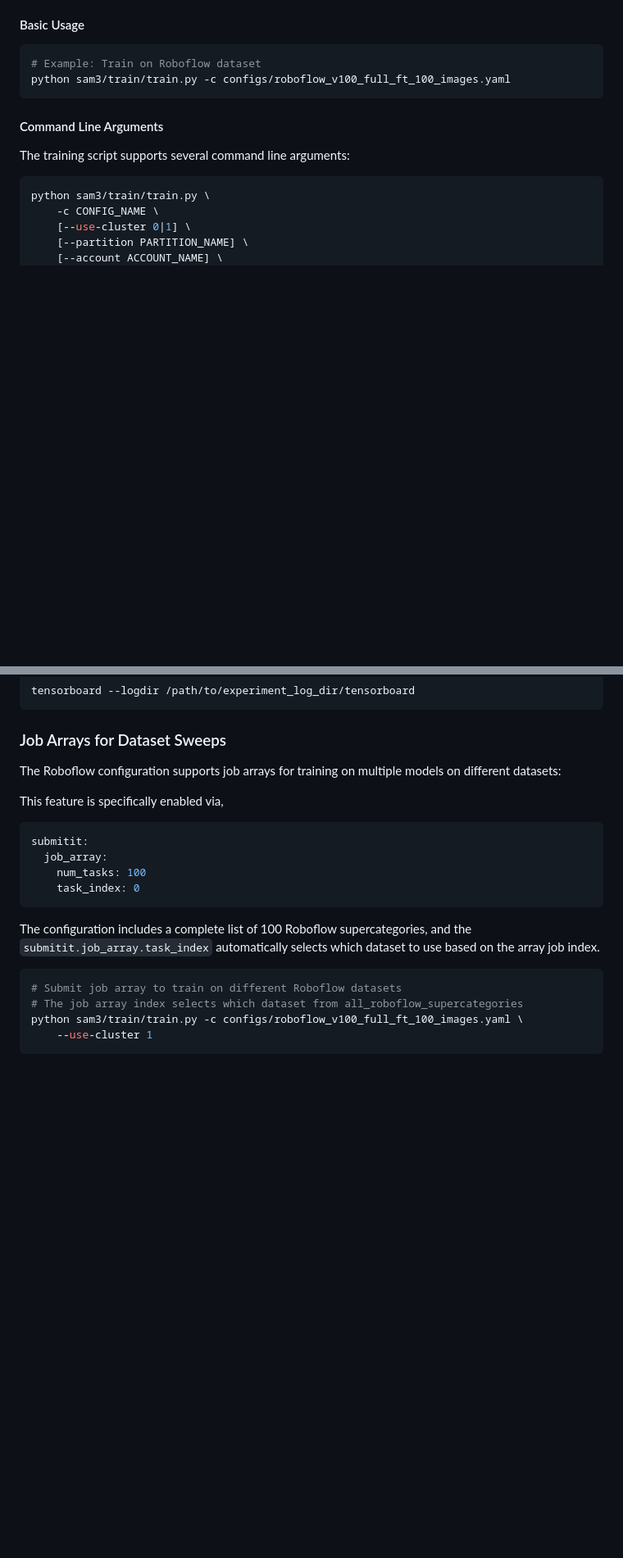
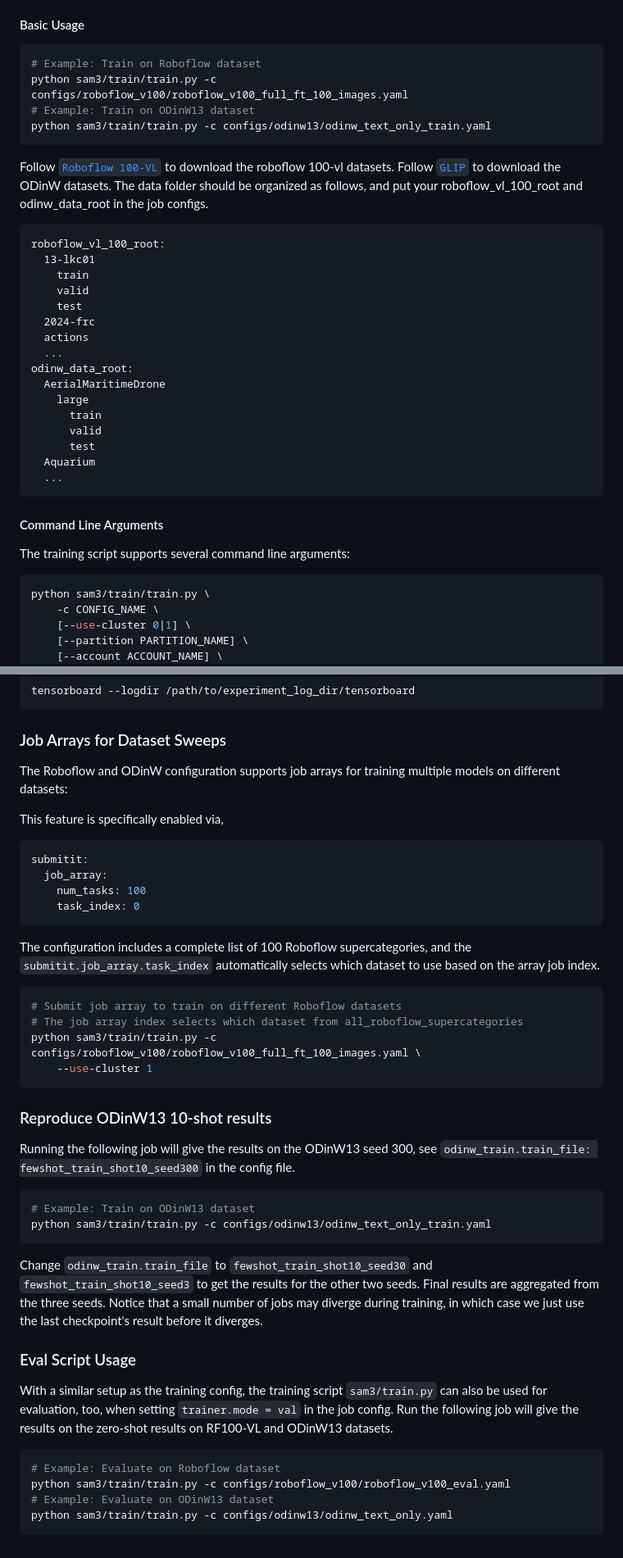
Before and after one commit to facebookresearch/sam3, a Markdown page: README_TRAIN.md, 2 parts joined by grey strips. Shown at 82% size. GitHub-like rendering; blank space fills up the shorter version.

Commit message:
update train readme

````diff
--- a/README_TRAIN.md
+++ b/README_TRAIN.md
@@ -18,7 +18,28 @@ The main training script is located at `sam3/train.py`. It uses Hydra configurat
 
 ```bash
 # Example: Train on Roboflow dataset
-python sam3/train/train.py -c configs/roboflow_v100_full_ft_100_images.yaml
+python sam3/train/train.py -c configs/roboflow_v100/roboflow_v100_full_ft_100_images.yaml
+# Example: Train on ODinW13 dataset
+python sam3/train/train.py -c configs/odinw13/odinw_text_only_train.yaml
+```
+Follow [`Roboflow 100-VL`](https://github.com/roboflow/rf100-vl/) to download the roboflow 100-vl datasets. Follow [`GLIP`](https://github.com/microsoft/GLIP) to download the ODinW datasets. The data folder should be organized as follows, and put your roboflow_vl_100_root and odinw_data_root in the job configs.
+```
+roboflow_vl_100_root:
+  13-lkc01
+    train
+    valid
+    test
+  2024-frc
+  actions
+  ...
+odinw_data_root:
+  AerialMaritimeDrone
+    large
+      train
+      valid
+      test
+  Aquarium
+  ...
 ```
 
 #### Command Line Arguments
@@ -131,7 +152,7 @@ tensorboard --logdir /path/to/experiment_log_dir/tensorboard
 
 ### Job Arrays for Dataset Sweeps
 
-The Roboflow configuration supports job arrays for training on multiple models on different datasets:
+The Roboflow and ODinW configuration supports job arrays for training multiple models on different datasets:
 
 This feature is specifically enabled via,
 ```yaml
@@ -146,6 +167,24 @@ The configuration includes a complete list of 100 Roboflow supercategories, and
 ```bash
 # Submit job array to train on different Roboflow datasets
 # The job array index selects which dataset from all_roboflow_supercategories
-python sam3/train/train.py -c configs/roboflow_v100_full_ft_100_images.yaml \
+python sam3/train/train.py -c configs/roboflow_v100/roboflow_v100_full_ft_100_images.yaml \
     --use-cluster 1
 ```
+
+### Reproduce ODinW13 10-shot results
+Running the following job will give the results on the ODinW13 seed 300, see `odinw_train.train_file: fewshot_train_shot10_seed300` in the config file.
+```bash
+# Example: Train on ODinW13 dataset
+python sam3/train/train.py -c configs/odinw13/odinw_text_only_train.yaml
+```
+Change `odinw_train.train_file` to `fewshot_train_shot10_seed30` and `fewshot_train_shot10_seed3` to get the results for the other two seeds. Final results are aggregated from the three seeds. Notice that a small number of jobs may diverge during training, in which case we just use the last checkpoint's result before it diverges.
+
+
+### Eval Script Usage
+With a similar setup as the training config, the training script `sam3/train.py` can also be used for evaluation, too, when setting `trainer.mode = val` in the job config. Run the following job will give the results on the zero-shot results on RF100-VL and ODinW13 datasets.
+```bash
+# Example: Evaluate on Roboflow dataset
+python sam3/train/train.py -c configs/roboflow_v100/roboflow_v100_eval.yaml
+# Example: Evaluate on ODinW13 dataset
+python sam3/train/train.py -c configs/odinw13/odinw_text_only.yaml
+```
````
Also changed, not shown: other parts of README_TRAIN.md (+8 -8 lines).
